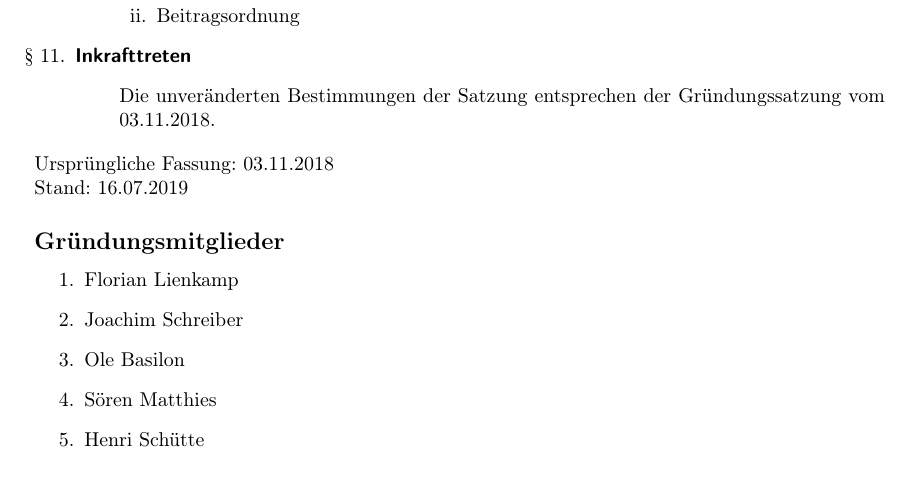
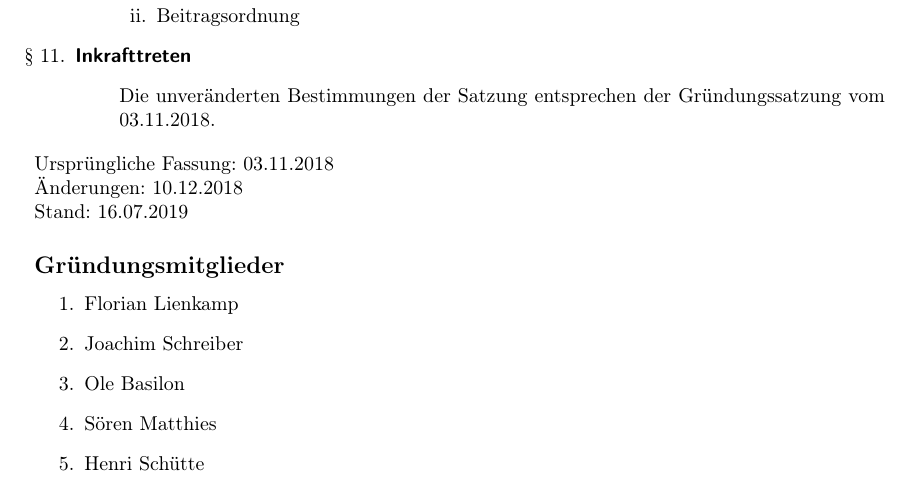
Before and after one commit to grothesk/lotterie, a LaTeX document (Vereinssatzung/akk_satzung.tex): part of page 3 of 3, cut so that both start at the same text. Compiled offline with pdfLaTeX.

Commit message:
Änderungsdatum hinzugefügt

```diff
--- a/Vereinssatzung/akk_satzung.tex
+++ b/Vereinssatzung/akk_satzung.tex
@@ -127,6 +127,7 @@ Versammlungsleiter und dem Protokollführer zu unterzeichnen ist.
 
 \end{enumerate}
 Ursprüngliche Fassung: 03.11.2018\\
+Änderungen: 10.12.2018\\
 Stand: 16.07.2019
 
 
```
Also changed, not shown: Vereinssatzung/akk_satzung.pdf.
